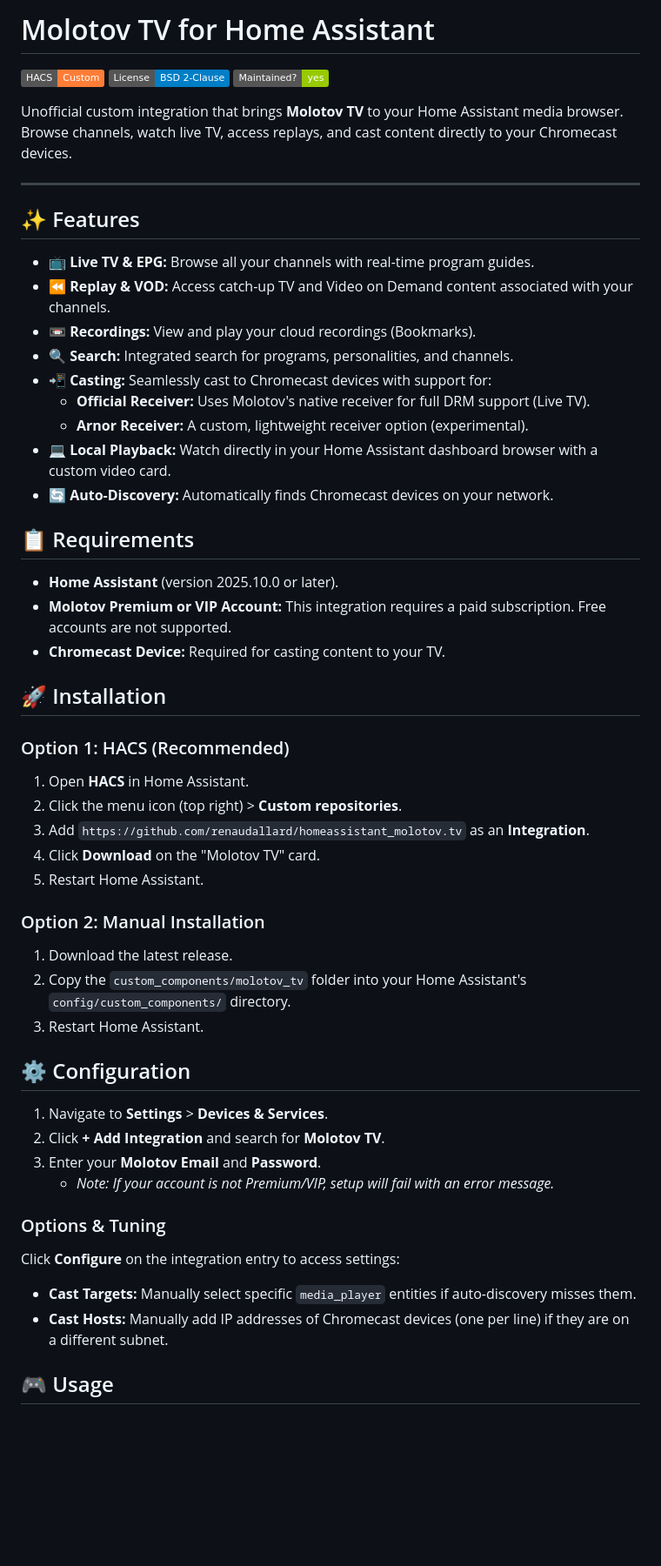
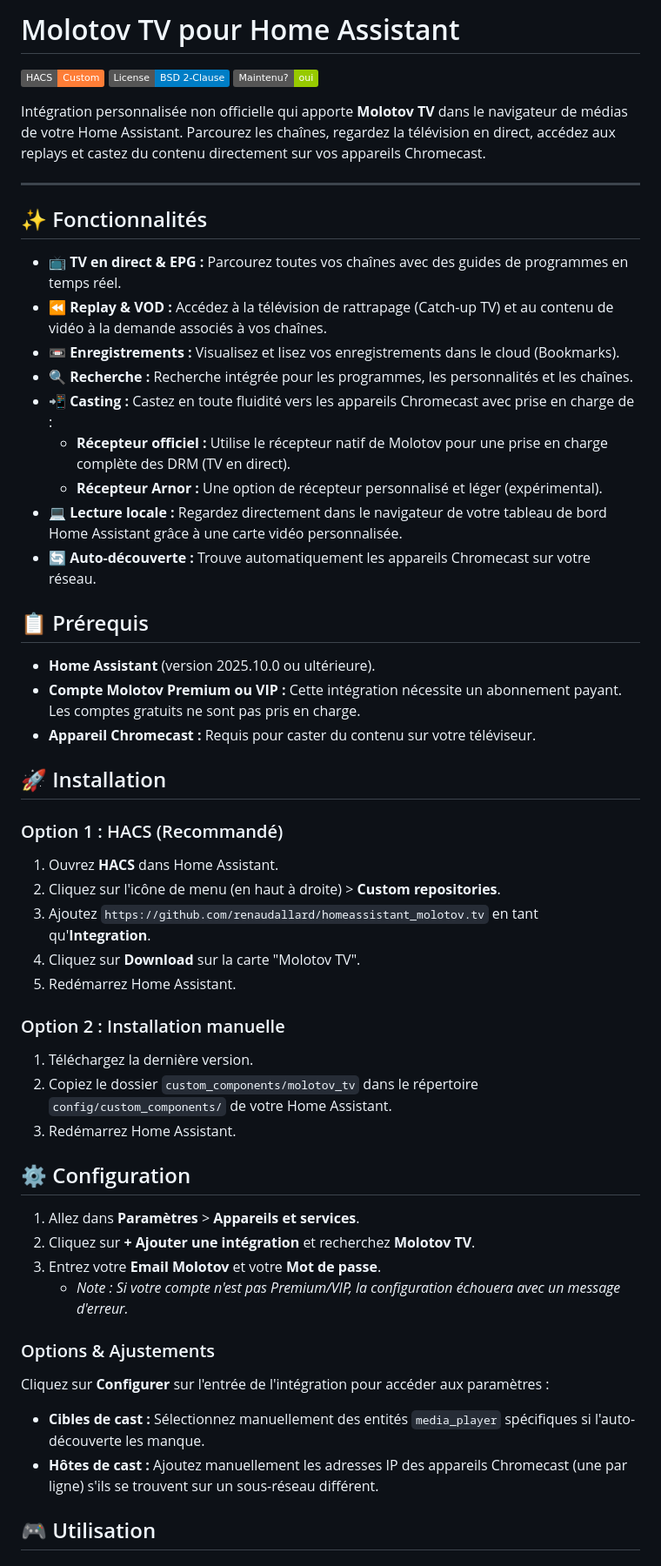
Before and after one commit to renaudallard/homeassistant_molotov_tv, a Markdown page: README.md, the part around one of its changes. Shown at 87% size. Rendered like a GitHub page; badges without logos; blank space fills up the shorter version.

Commit message:
docs: translate README to French

```diff
--- a/README.md
+++ b/README.md
@@ -1,59 +1,59 @@
-# Molotov TV for Home Assistant
+# Molotov TV pour Home Assistant
 
 [![HACS Custom](https://img.shields.io/badge/HACS-Custom-orange.svg)](https://github.com/hacs/integration)
 [![License](https://img.shields.io/badge/License-BSD%202--Clause-blue.svg)](LICENSE)
-[![Maintenance](https://img.shields.io/badge/Maintained%3F-yes-green.svg)](https://github.com/renaudallard/homeassistant_molotov.tv)
+[![Maintenance](https://img.shields.io/badge/Maintenu%3F-oui-green.svg)](https://github.com/renaudallard/homeassistant_molotov.tv)
 
-Unofficial custom integration that brings **Molotov TV** to your Home Assistant media browser. Browse channels, watch live TV, access replays, and cast content directly to your Chromecast devices.
+Intégration personnalisée non officielle qui apporte **Molotov TV** dans le navigateur de médias de votre Home Assistant. Parcourez les chaînes, regardez la télévision en direct, accédez aux replays et castez du contenu directement sur vos appareils Chromecast.
 
 ---
 
-## ✨ Features
+## ✨ Fonctionnalités
 
-*   **📺 Live TV & EPG:** Browse all your channels with real-time program guides.
-*   **⏪ Replay & VOD:** Access catch-up TV and Video on Demand content associated with your channels.
-*   **📼 Recordings:** View and play your cloud recordings (Bookmarks).
-*   **🔍 Search:** Integrated search for programs, personalities, and channels.
-*   **📲 Casting:** Seamlessly cast to Chromecast devices with support for:
-    *   **Official Receiver:** Uses Molotov's native receiver for full DRM support (Live TV).
-    *   **Arnor Receiver:** A custom, lightweight receiver option (experimental).
-*   **💻 Local Playback:** Watch directly in your Home Assistant dashboard browser with a custom video card.
-*   **🔄 Auto-Discovery:** Automatically finds Chromecast devices on your network.
+*   **📺 TV en direct & EPG :** Parcourez toutes vos chaînes avec des guides de programmes en temps réel.
+*   **⏪ Replay & VOD :** Accédez à la télévision de rattrapage (Catch-up TV) et au contenu de vidéo à la demande associés à vos chaînes.
+*   **📼 Enregistrements :** Visualisez et lisez vos enregistrements dans le cloud (Bookmarks).
+*   **🔍 Recherche :** Recherche intégrée pour les programmes, les personnalités et les chaînes.
+*   **📲 Casting :** Castez en toute fluidité vers les appareils Chromecast avec prise en charge de :
+    *   **Récepteur officiel :** Utilise le récepteur natif de Molotov pour une prise en charge complète des DRM (TV en direct).
+    *   **Récepteur Arnor :** Une option de récepteur personnalisé et léger (expérimental).
+*   **💻 Lecture locale :** Regardez directement dans le navigateur de votre tableau de bord Home Assistant grâce à une carte vidéo personnalisée.
+*   **🔄 Auto-découverte :** Trouve automatiquement les appareils Chromecast sur votre réseau.
 
-## 📋 Requirements
+## 📋 Prérequis
 
-*   **Home Assistant** (version 2025.10.0 or later).
-*   **Molotov Premium or VIP Account:** This integration requires a paid subscription. Free accounts are not supported.
-*   **Chromecast Device:** Required for casting content to your TV.
+*   **Home Assistant** (version 2025.10.0 ou ultérieure).
+*   **Compte Molotov Premium ou VIP :** Cette intégration nécessite un abonnement payant. Les comptes gratuits ne sont pas pris en charge.
+*   **Appareil Chromecast :** Requis pour caster du contenu sur votre téléviseur.
 
 ## 🚀 Installation
 
-### Option 1: HACS (Recommended)
+### Option 1 : HACS (Recommandé)
 
-1.  Open **HACS** in Home Assistant.
-2.  Click the menu icon (top right) > **Custom repositories**.
-3.  Add `https://github.com/renaudallard/homeassistant_molotov.tv` as an **Integration**.
-4.  Click **Download** on the "Molotov TV" card.
-5.  Restart Home Assistant.
+1.  Ouvrez **HACS** dans Home Assistant.
+2.  Cliquez sur l'icône de menu (en haut à droite) > **Custom repositories**.
+3.  Ajoutez `https://github.com/renaudallard/homeassistant_molotov.tv` en tant qu'**Integration**.
+4.  Cliquez sur **Download** sur la carte "Molotov TV".
+5.  Redémarrez Home Assistant.
 
-### Option 2: Manual Installation
+### Option 2 : Installation manuelle
 
-1.  Download the latest release.
-2.  Copy the `custom_components/molotov_tv` folder into your Home Assistant's `config/custom_components/` directory.
-3.  Restart Home Assistant.
+1.  Téléchargez la dernière version.
+2.  Copiez le dossier `custom_components/molotov_tv` dans le répertoire `config/custom_components/` de votre Home Assistant.
+3.  Redémarrez Home Assistant.
 
 ## ⚙️ Configuration
 
-1.  Navigate to **Settings** > **Devices & Services**.
-2.  Click **+ Add Integration** and search for **Molotov TV**.
-3.  Enter your **Molotov Email** and **Password**.
-    *   *Note: If your account is not Premium/VIP, setup will fail with an error message.*
+1.  Allez dans **Paramètres** > **Appareils et services**.
+2.  Cliquez sur **+ Ajouter une intégration** et recherchez **Molotov TV**.
+3.  Entrez votre **Email Molotov** et votre **Mot de passe**.
+    *   *Note : Si votre compte n'est pas Premium/VIP, la configuration échouera avec un message d'erreur.*
 
-### Options & Tuning
+### Options & Ajustements
 
-Click **Configure** on the integration entry to access settings:
-*   **Cast Targets:** Manually select specific `media_player` entities if auto-discovery misses them.
-*   **Cast Hosts:** Manually add IP addresses of Chromecast devices (one per line) if they are on a different subnet.
+Cliquez sur **Configurer** sur l'entrée de l'intégration pour accéder aux paramètres :
+*   **Cibles de cast :** Sélectionnez manuellement des entités `media_player` spécifiques si l'auto-découverte les manque.
+*   **Hôtes de cast :** Ajoutez manuellement les adresses IP des appareils Chromecast (une par ligne) s'ils se trouvent sur un sous-réseau différent.
 
-## 🎮 Usage
+## 🎮 Utilisation
 
```
Also changed, not shown: other parts of README.md (+21 -21 lines).
